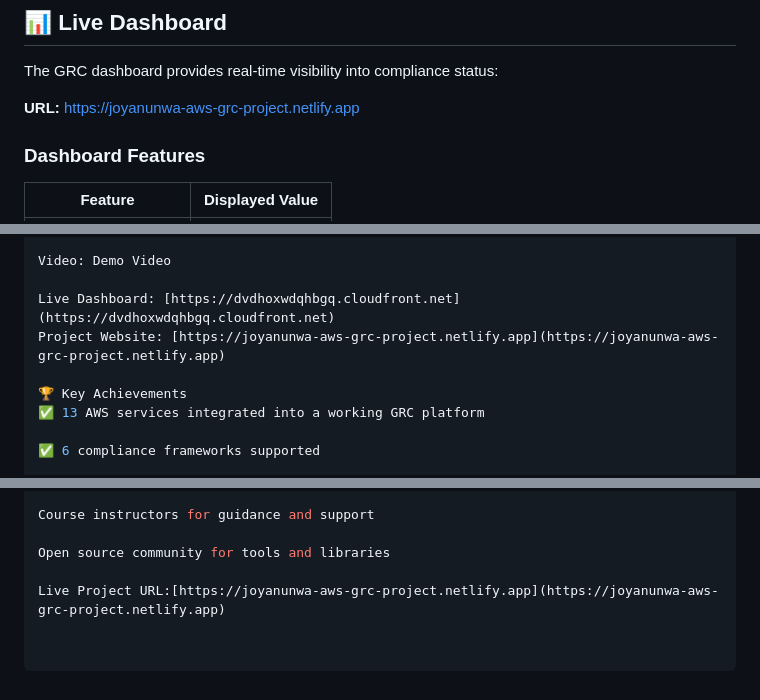
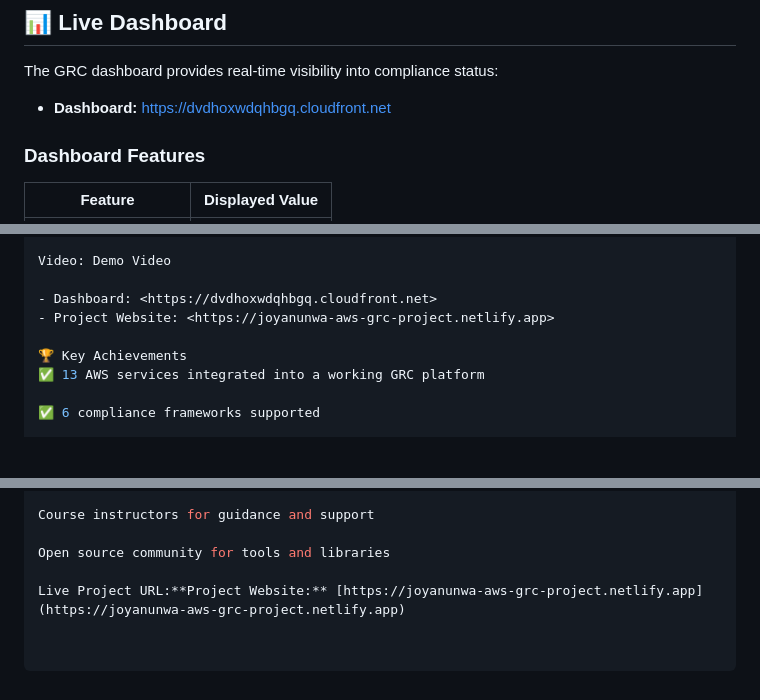
Before and after one commit to JoyAnunwa/GRC-CAPSTONE-PROJECT, a Markdown page: README.md, 3 parts joined by grey strips. Drawn GitHub-style; blank space fills up the shorter version.

Commit message:
Fix README URLs

```diff
--- a/README.md
+++ b/README.md
@@ -80,8 +80,7 @@ text
 
 The GRC dashboard provides real-time visibility into compliance status:
 
-**URL:** [https://joyanunwa-aws-grc-project.netlify.app](https://joyanunwa-aws-grc-project.netlify.app)
-
+- **Dashboard:** [https://dvdhoxwdqhbgq.cloudfront.net](https://dvdhoxwdqhbgq.cloudfront.net)
 ### Dashboard Features
 
 | Feature | Displayed Value |
@@ -243,8 +242,8 @@ Watch the complete platform demonstration:
 
 Video: Demo Video
 
-Live Dashboard: [https://dvdhoxwdqhbgq.cloudfront.net](https://dvdhoxwdqhbgq.cloudfront.net)
-Project Website: [https://joyanunwa-aws-grc-project.netlify.app](https://joyanunwa-aws-grc-project.netlify.app)
+- Dashboard: <https://dvdhoxwdqhbgq.cloudfront.net>
+- Project Website: <https://joyanunwa-aws-grc-project.netlify.app>
 
 🏆 Key Achievements
 ✅ 13 AWS services integrated into a working GRC platform
@@ -278,4 +277,4 @@ Course instructors for guidance and support
 
 Open source community for tools and libraries
 
-Live Project URL:[https://joyanunwa-aws-grc-project.netlify.app](https://joyanunwa-aws-grc-project.netlify.app)
+Live Project URL:**Project Website:** [https://joyanunwa-aws-grc-project.netlify.app](https://joyanunwa-aws-grc-project.netlify.app)
```
